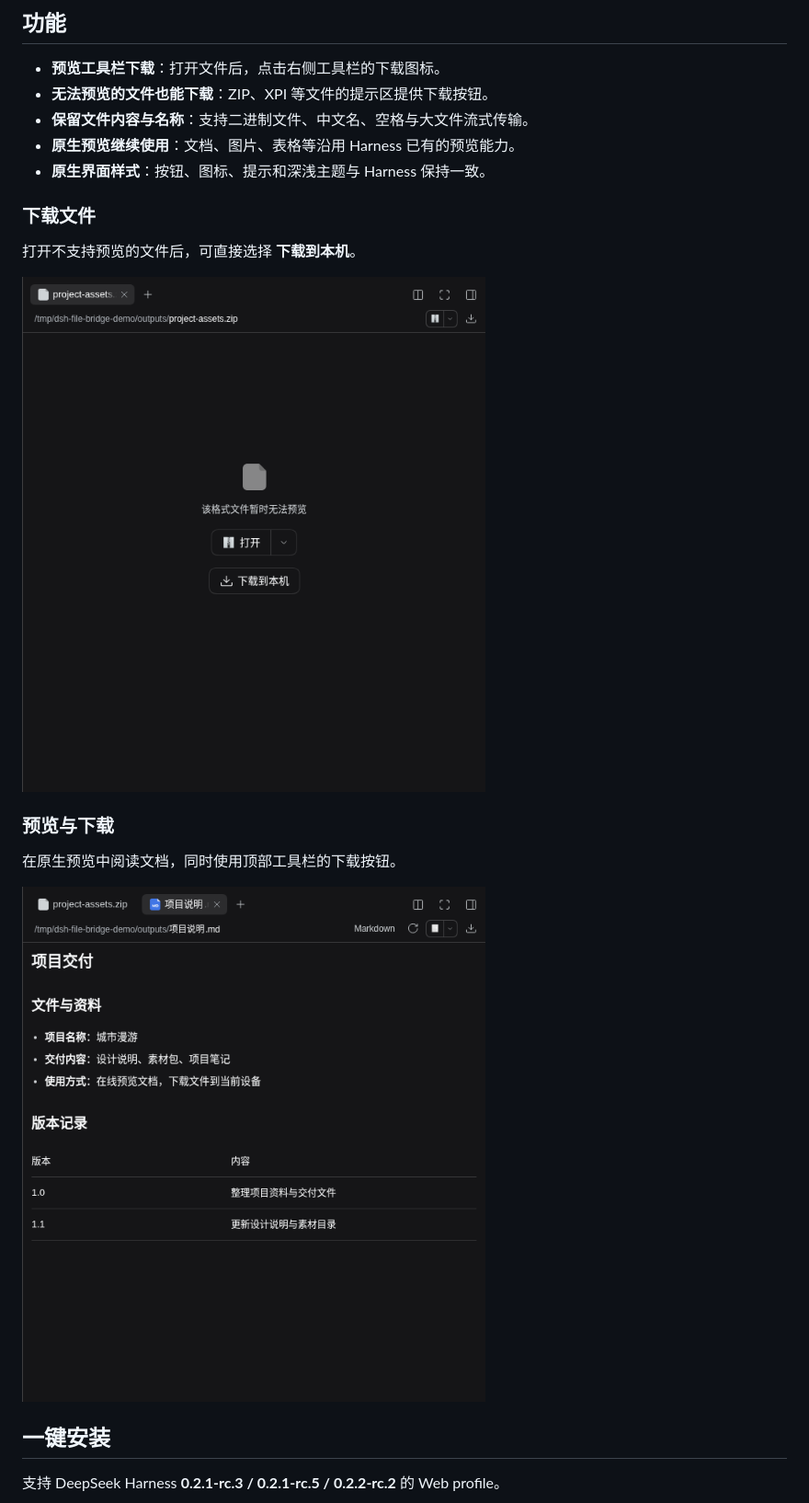
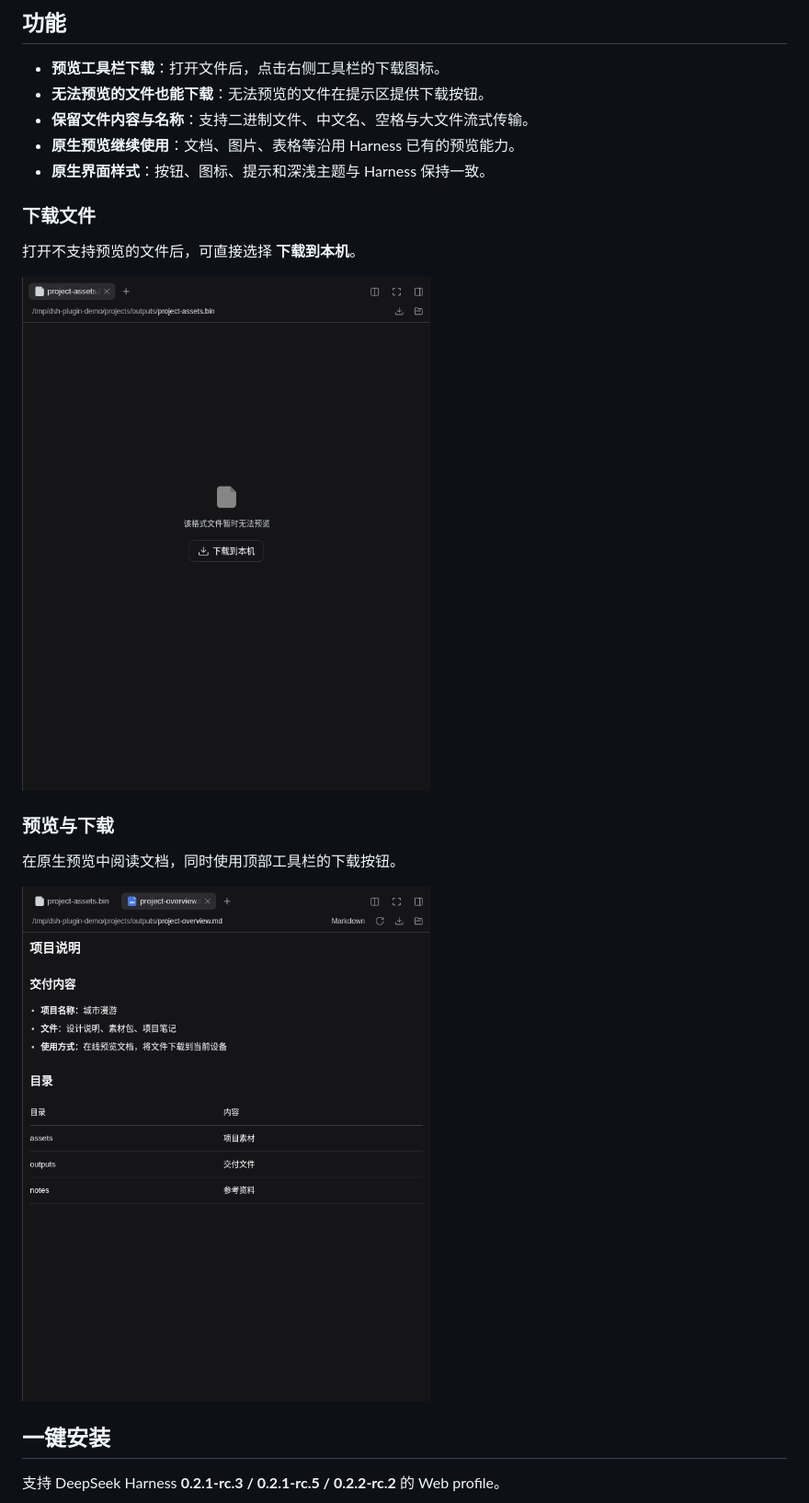
Before and after one commit to ousiqwq/dsh-file-bridge, a Markdown page: README.md, the part around the change. Shown at 92% size. Rendered like a GitHub page; pictures changed too: docs/images/download.png, docs/images/preview.png.

```diff
--- a/README.md
+++ b/README.md
@@ -11,7 +11,7 @@
 ## 功能
 
 - **预览工具栏下载**：打开文件后，点击右侧工具栏的下载图标。
-- **无法预览的文件也能下载**：ZIP、XPI 等文件的提示区提供下载按钮。
+- **无法预览的文件也能下载**：无法预览的文件在提示区提供下载按钮。
 - **保留文件内容与名称**：支持二进制文件、中文名、空格与大文件流式传输。
 - **原生预览继续使用**：文档、图片、表格等沿用 Harness 已有的预览能力。
 - **原生界面样式**：按钮、图标、提示和深浅主题与 Harness 保持一致。
@@ -20,13 +20,13 @@
 
 打开不支持预览的文件后，可直接选择 **下载到本机**。
 
-![无法预览的文件也可下载到当前设备](https://raw.githubusercontent.com/ousiqwq/dsh-file-bridge/main/docs/images/download.png)
+![无法预览的文件也可下载到当前设备](https://raw.githubusercontent.com/ousiqwq/dsh-file-bridge/main/docs/images/download.png?v=0.2.1)
 
 ### 预览与下载
 
 在原生预览中阅读文档，同时使用顶部工具栏的下载按钮。
 
-![原生 Markdown 预览与工具栏下载按钮](https://raw.githubusercontent.com/ousiqwq/dsh-file-bridge/main/docs/images/preview.png)
+![原生 Markdown 预览与工具栏下载按钮](https://raw.githubusercontent.com/ousiqwq/dsh-file-bridge/main/docs/images/preview.png?v=0.2.1)
 
 ## 一键安装
 
```
Also changed, not shown: README.en.md (+5 -5 lines), docs/images/download.en.png (added), docs/images/preview.en.png (added), 1 other file.
